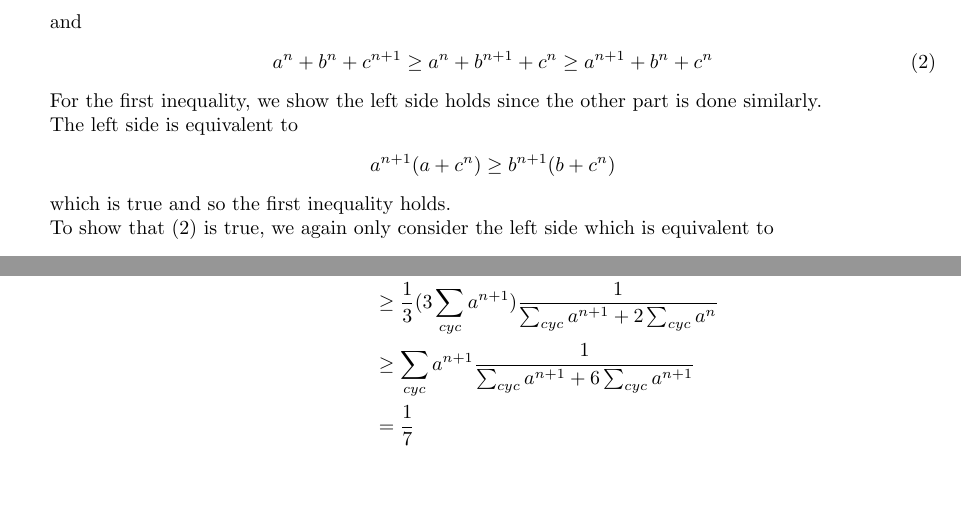
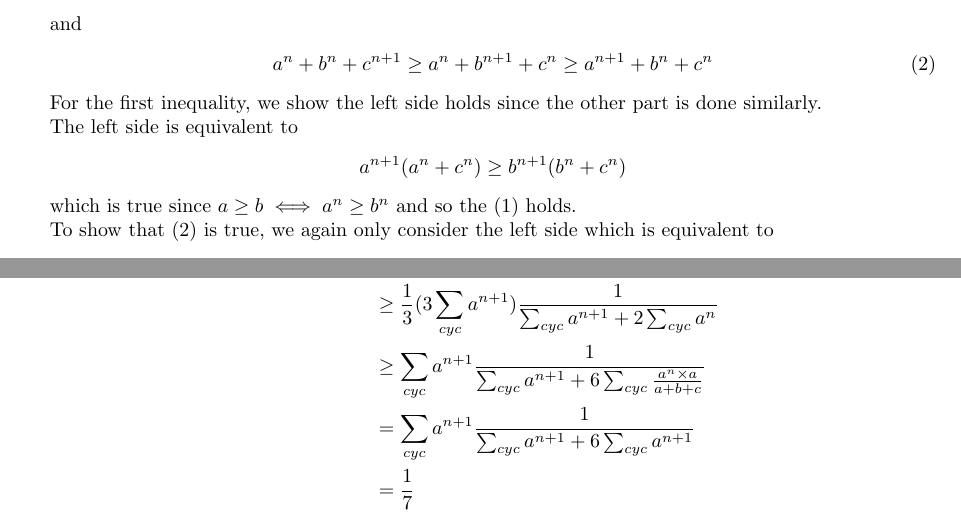
Before and after one commit to dlnnlsn/best_year_so_far_19-20, a LaTeX document (monthlies/solutions/senior_february.tex): two parts of pages 4 and 5 of 5, joined at a grey line, cut so that both start at the same text, the shorter picture padded with empty space. Compiled offline with pdfLaTeX.

Commit message:
updated q8 solution

```diff
--- a/monthlies/solutions/senior_february.tex
+++ b/monthlies/solutions/senior_february.tex
@@ -206,9 +206,9 @@ a^{n}+b^{n}+c^{n+1} \geq a^{n}+b^{n+1}+c^{n} \geq a^{n+1}+b^{n}+c^{n}
 For the first inequality, we show the left side holds since the other part is done similarly.
 \\ The left side is equivalent to
 \begin{align*}
- a^{n+1}(a+c^{n}) \geq b^{n+1}(b+c^{n})
+ a^{n+1}(a^{n}+c^{n}) \geq b^{n+1}(b^{n}+c^{n})
 \end{align*}
-which is true and so the first inequality holds.
+which is true since $a \geq b \iff a^{n} \geq b^{n}$ and so the (1) holds.
 \\ To show that (2) is true, we again only consider the left side which is equivalent to
 \begin{align*}
 b^{n}+c^{n+1} \geq b^{n+1}+c^{n}
@@ -227,7 +227,8 @@ and so (2) holds.
 \begin{align*}
 \sum_{cyc}\frac{a^{n+2}}{a^{n+1}+b^{n}+c^{n}} &\geq \frac{a+b+c}{3}\sum_{cyc}\frac{a^{n+1}}{a^{n+1}+b^{n}+c^{n}} \\ &=\frac{1}{3}\sum_{cyc}\frac{a^{n+1}}{a^{n+1}+b^{n}+c^{n}}\frac{\sum_{cyc}(a^{n+1}+b^{n}+c^{n})}{\sum_{cyc}(a^{n+1}+b^{n}+c^{n})}\\
 &\geq \frac{1}{3}(3\sum_{cyc}a^{n+1})\frac{1}{\sum_{cyc}a^{n+1}+2\sum_{cyc}a^{n}}\\
-&\geq \sum_{cyc}a^{n+1}\frac{1}{\sum_{cyc}a^{n+1}+6\sum_{cyc}a^{n+1}}
+&\geq \sum_{cyc}a^{n+1}\frac{1}{\sum_{cyc}a^{n+1}+6\sum_{cyc}\frac{a^{n}\times a}{a+b+c}} \\
+&= \sum_{cyc}a^{n+1}\frac{1}{\sum_{cyc}a^{n+1}+6\sum_{cyc}a^{n+1}}
 \\&=\frac{1}{7}
 \end{align*}
 Equality holds when $a=b=c=\frac{1}{3}$.
```
